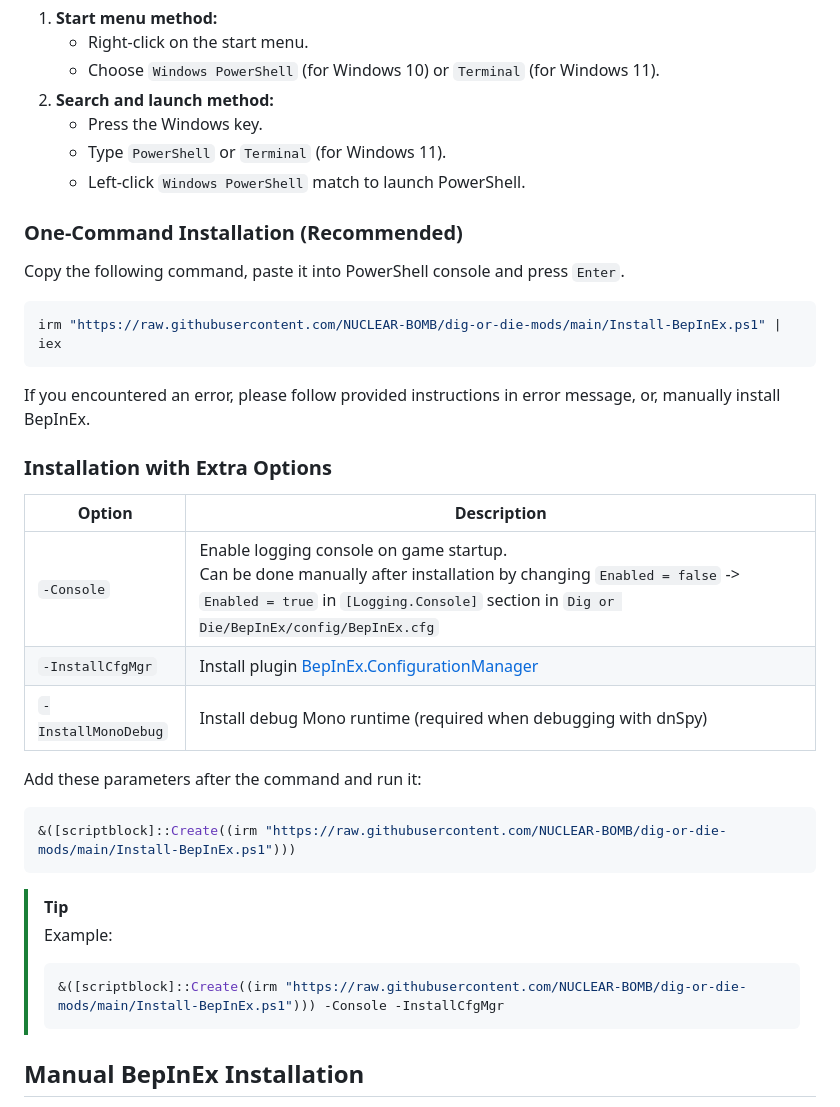
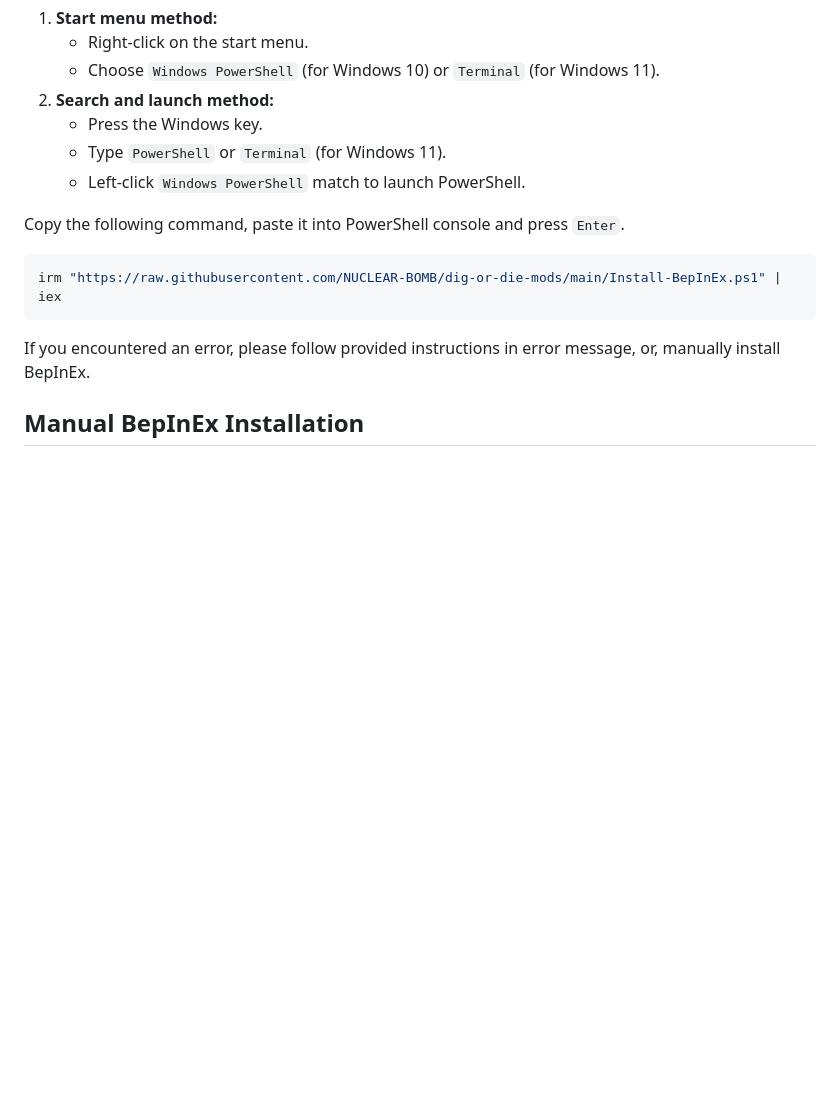
Before and after one commit to ddmitv/dig-or-die-mods, a Markdown page: README.md, the part around the change. GitHub-like rendering; blank space fills up the shorter version.

Commit message:
Remove unnecessary BepInEx autoinstall instructions

````diff
--- a/README.md
+++ b/README.md
@@ -29,33 +29,12 @@ Open PowerShell.
    - Type `PowerShell` or `Terminal` (for Windows 11).
    - Left-click `Windows PowerShell` match to launch PowerShell.
 
-### One-Command Installation (Recommended)
-
 Copy the following command, paste it into PowerShell console and press `Enter`.
 ```powershell
 irm "https://raw.githubusercontent.com/NUCLEAR-BOMB/dig-or-die-mods/main/Install-BepInEx.ps1" | iex
 ```
 
 If you encountered an error, please follow provided instructions in error message, or, manually install BepInEx.
-
-### Installation with Extra Options
-
-| Option              | Description |
-| ------------------- | ----------- |
-| `-Console`          | Enable logging console on game startup. <br> Can be done manually after installation by changing `Enabled = false` -> `Enabled = true` in `[Logging.Console]` section in `Dig or Die/BepInEx/config/BepInEx.cfg` |
-| `-InstallCfgMgr`    | Install plugin [BepInEx.ConfigurationManager](https://github.com/BepInEx/BepInEx.ConfigurationManager) |
-| `-InstallMonoDebug` | Install debug Mono runtime (required when debugging with dnSpy) |
-
-Add these parameters after the command and run it:
-```powershell
-&([scriptblock]::Create((irm "https://raw.githubusercontent.com/NUCLEAR-BOMB/dig-or-die-mods/main/Install-BepInEx.ps1")))
-```
-
-> [!TIP]
-> Example:
-> ```powershell
-> &([scriptblock]::Create((irm "https://raw.githubusercontent.com/NUCLEAR-BOMB/dig-or-die-mods/main/Install-BepInEx.ps1"))) -Console -InstallCfgMgr
-> ```
 
 ## Manual BepInEx Installation
 
````
